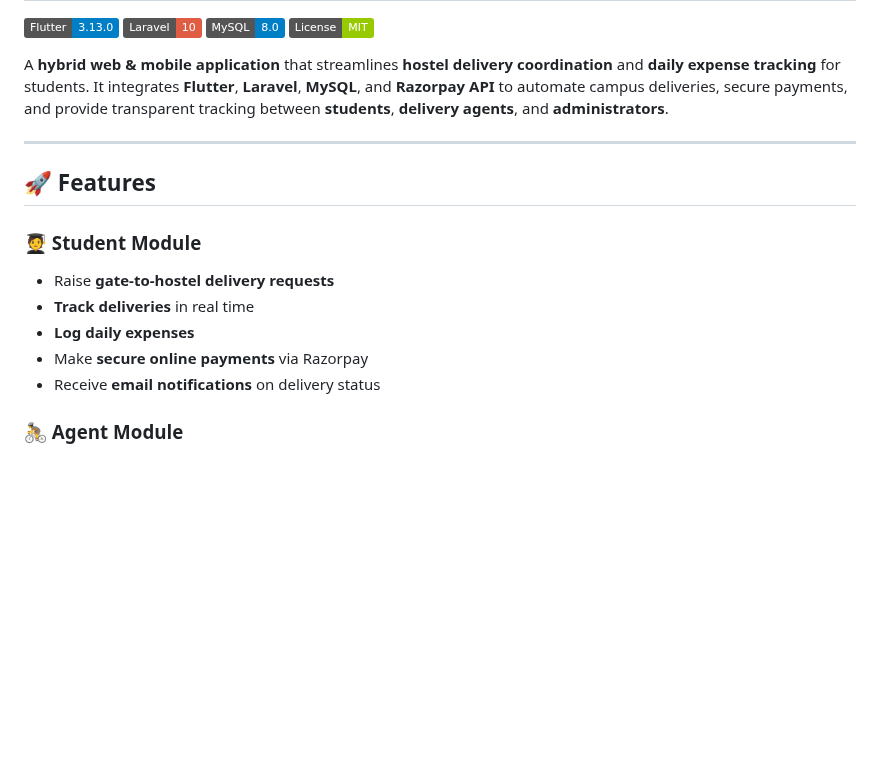
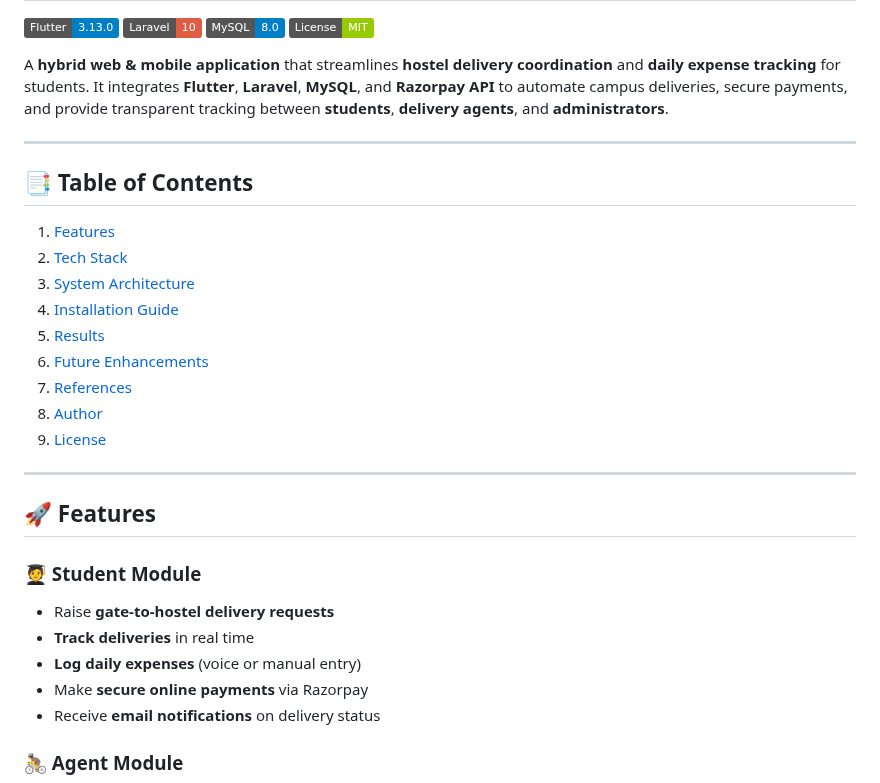
Before and after one commit to TanviUC/smart-hostel-delivery-service-and-expense-tracker, a Markdown page: README.md, the part around one of its changes. Rendered like a GitHub page; badges without logos; blank space fills up the shorter version.

```diff
--- a/README.md
+++ b/README.md
@@ -9,13 +9,27 @@ A **hybrid web & mobile application** that streamlines **hostel delivery coordin
 
 ---
 
+## 📑 Table of Contents
+
+1. [Features](#-features)
+2. [Tech Stack](#-tech-stack)
+3. [System Architecture](#-system-architecture)
+4. [Installation Guide](#-installation-guide)
+5. [Results](#-results)
+6. [Future Enhancements](#-future-enhancements)
+7. [References](#-references)
+8. [Author](#-author)
+9. [License](#-license)
+
+---
+
 ## 🚀 Features
 
 ### 🧑‍🎓 Student Module
 
 * Raise **gate-to-hostel delivery requests**
 * **Track deliveries** in real time
-* **Log daily expenses**
+* **Log daily expenses** (voice or manual entry)
 * Make **secure online payments** via Razorpay
 * Receive **email notifications** on delivery status
 
```
Also changed, not shown: other parts of README.md (+2 -0 lines).
